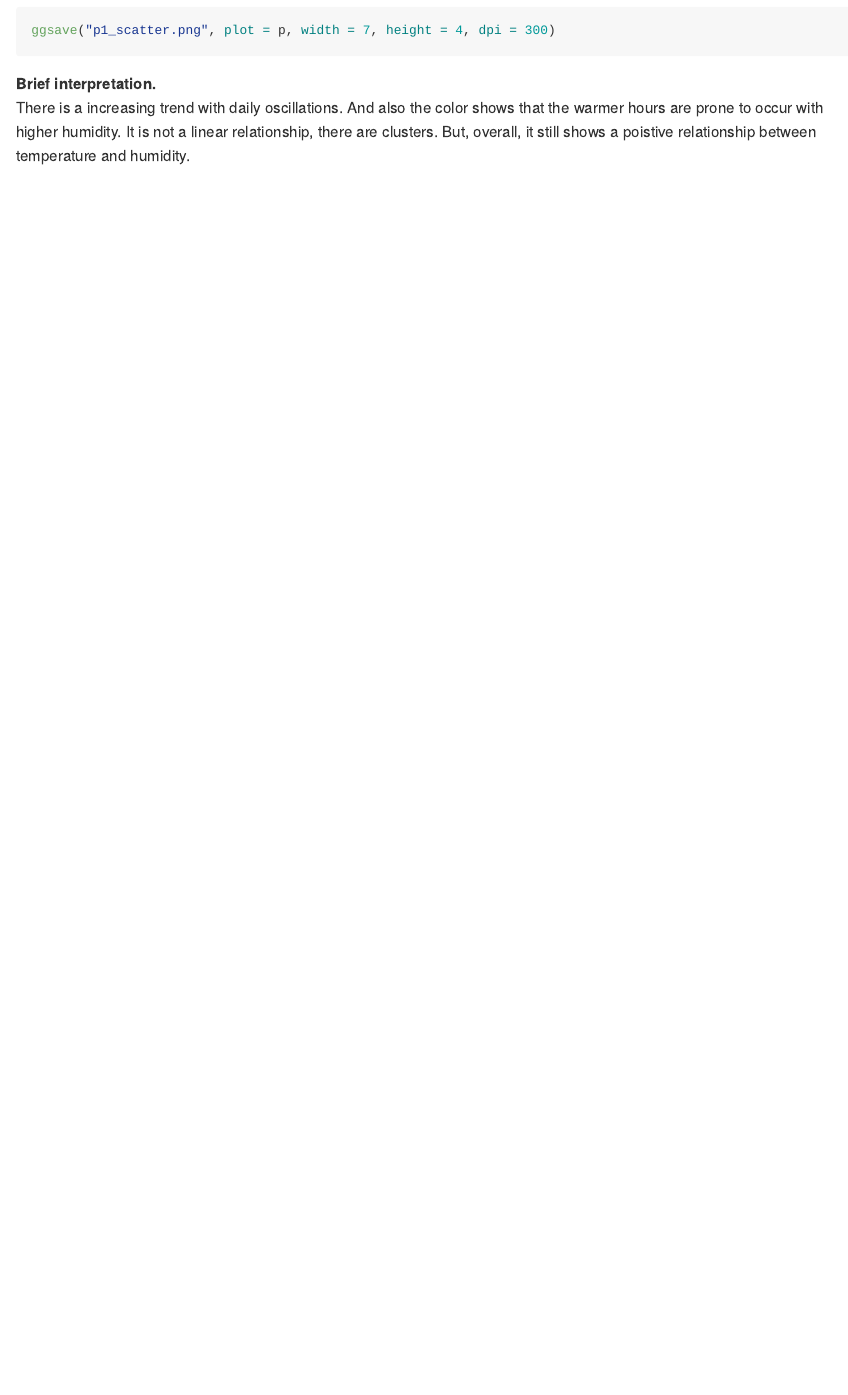
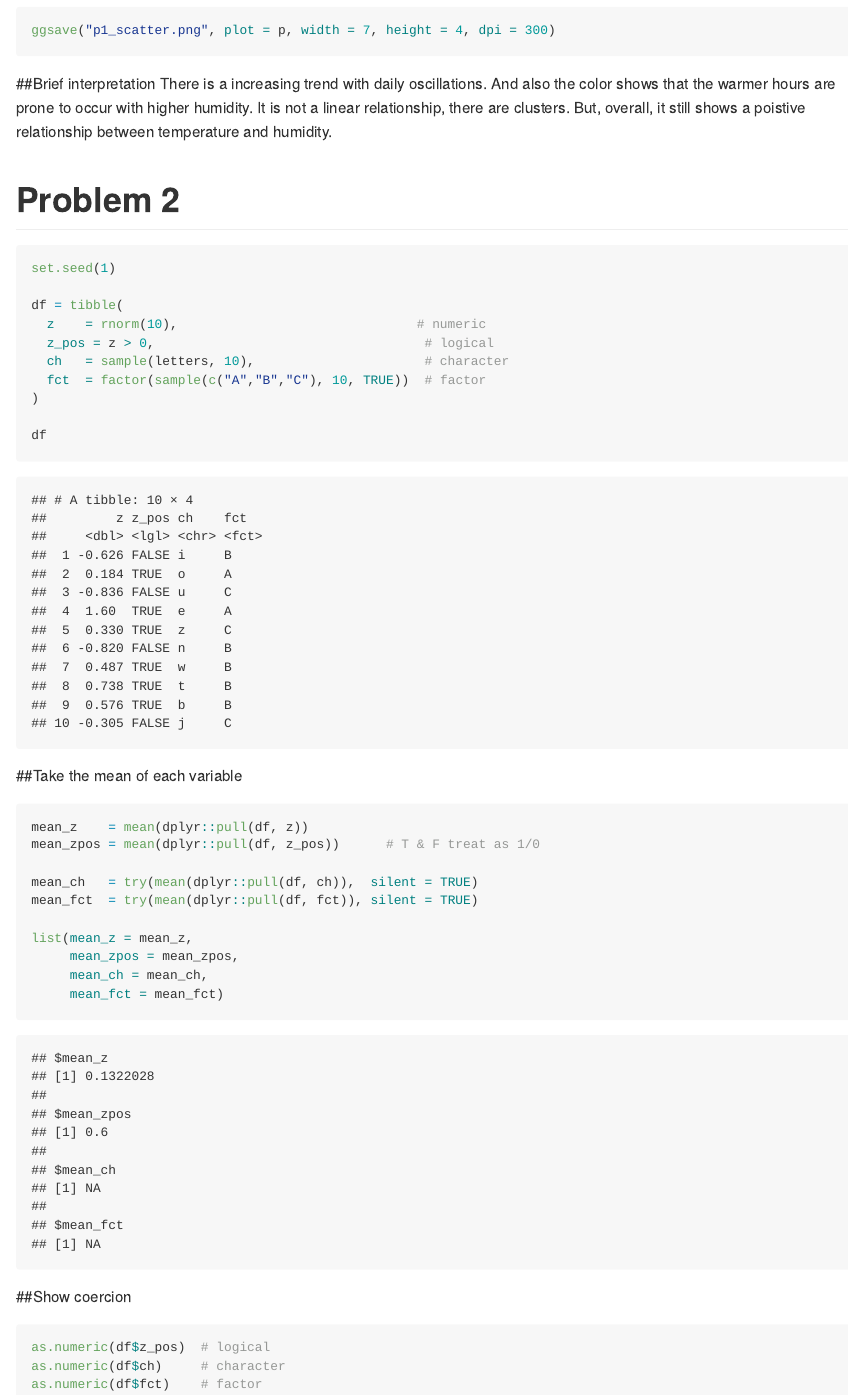
Before and after one commit to HarryL214/p8105_HW1_dl3836, an R Markdown document (p8105_HW1.Rmd): the page in a window 1100 px wide, from 1180 px down. The pictures show the output file p8105_HW1.md that the author committed with the source, drawn offline in the style of GitHub.

Commit message:
Problem 2 commit

````diff
--- a/p8105_HW1.Rmd
+++ b/p8105_HW1.Rmd
@@ -34,5 +34,45 @@ p
 ggsave("p1_scatter.png", plot = p, width = 7, height = 4, dpi = 300)
 ```
 
-**Brief interpretation.**
+##Brief interpretation
 There is a increasing trend with daily oscillations. And also the color shows that the warmer hours are prone to occur with higher humidity. It is not a linear relationship, there are clusters. But, overall, it still shows a poistive relationship between temperature and humidity.
+
+
+
+# Problem 2
+
+```{r make_df}
+set.seed(1)
+
+df = tibble(
+  z    = rnorm(10),                               # numeric
+  z_pos = z > 0,                                   # logical
+  ch   = sample(letters, 10),                      # character
+  fct  = factor(sample(c("A","B","C"), 10, TRUE))  # factor
+)
+
+df
+```
+
+##Take the mean of each variable
+
+```{r means, message=FALSE, warning=FALSE}
+mean_z    = mean(dplyr::pull(df, z))
+mean_zpos = mean(dplyr::pull(df, z_pos))      # T & F treat as 1/0
+
+mean_ch   = try(mean(dplyr::pull(df, ch)),  silent = TRUE)
+mean_fct  = try(mean(dplyr::pull(df, fct)), silent = TRUE)
+
+list(mean_z = mean_z,
+     mean_zpos = mean_zpos,
+     mean_ch = mean_ch,
+     mean_fct = mean_fct)
+```
+
+##Show coercion
+
+```{r coerce, results='hide', warning=FALSE}
+as.numeric(df$z_pos)  # logical
+as.numeric(df$ch)     # character
+as.numeric(df$fct)    # factor
+```
````
Also changed, not shown: p8105_HW1.md.
